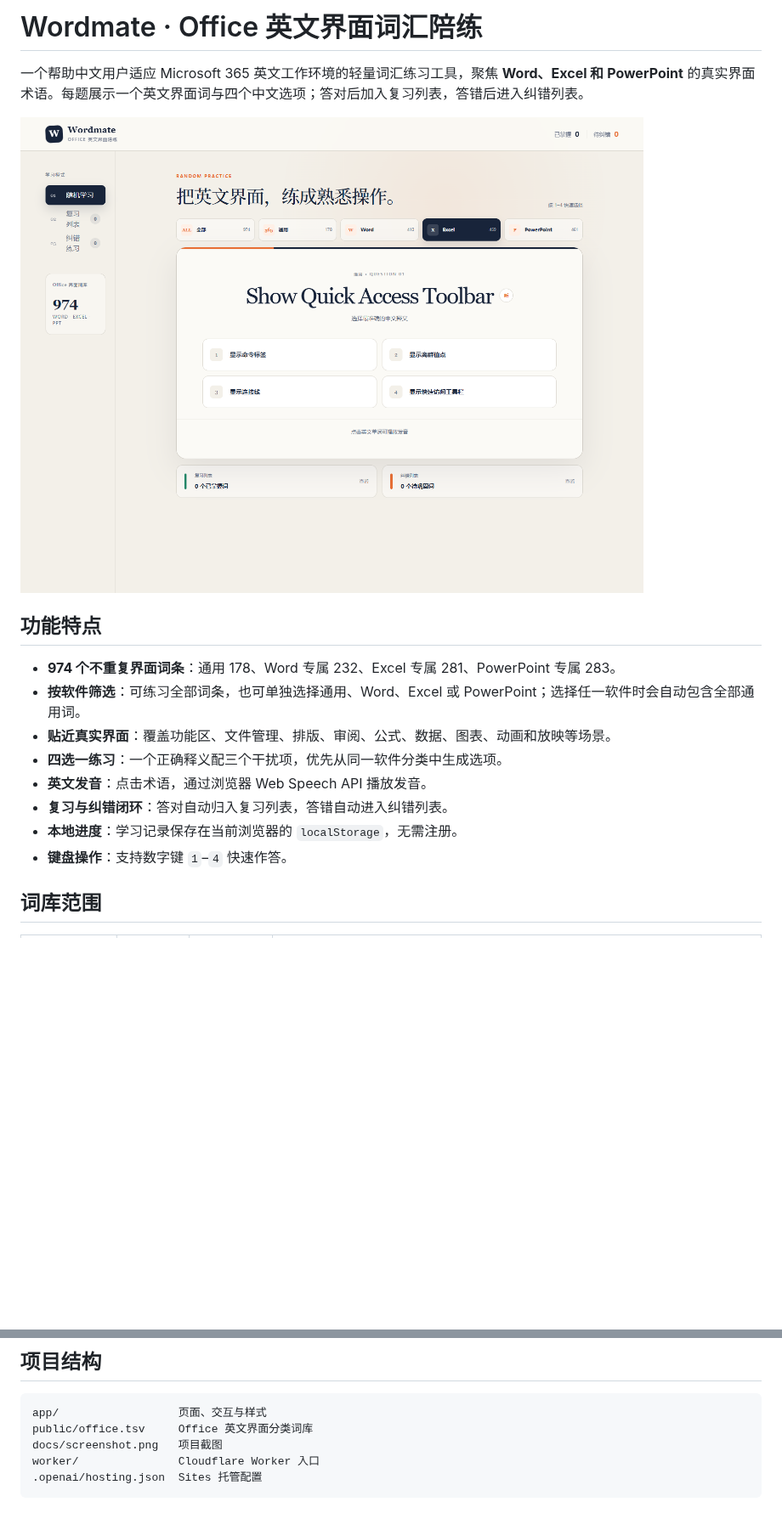
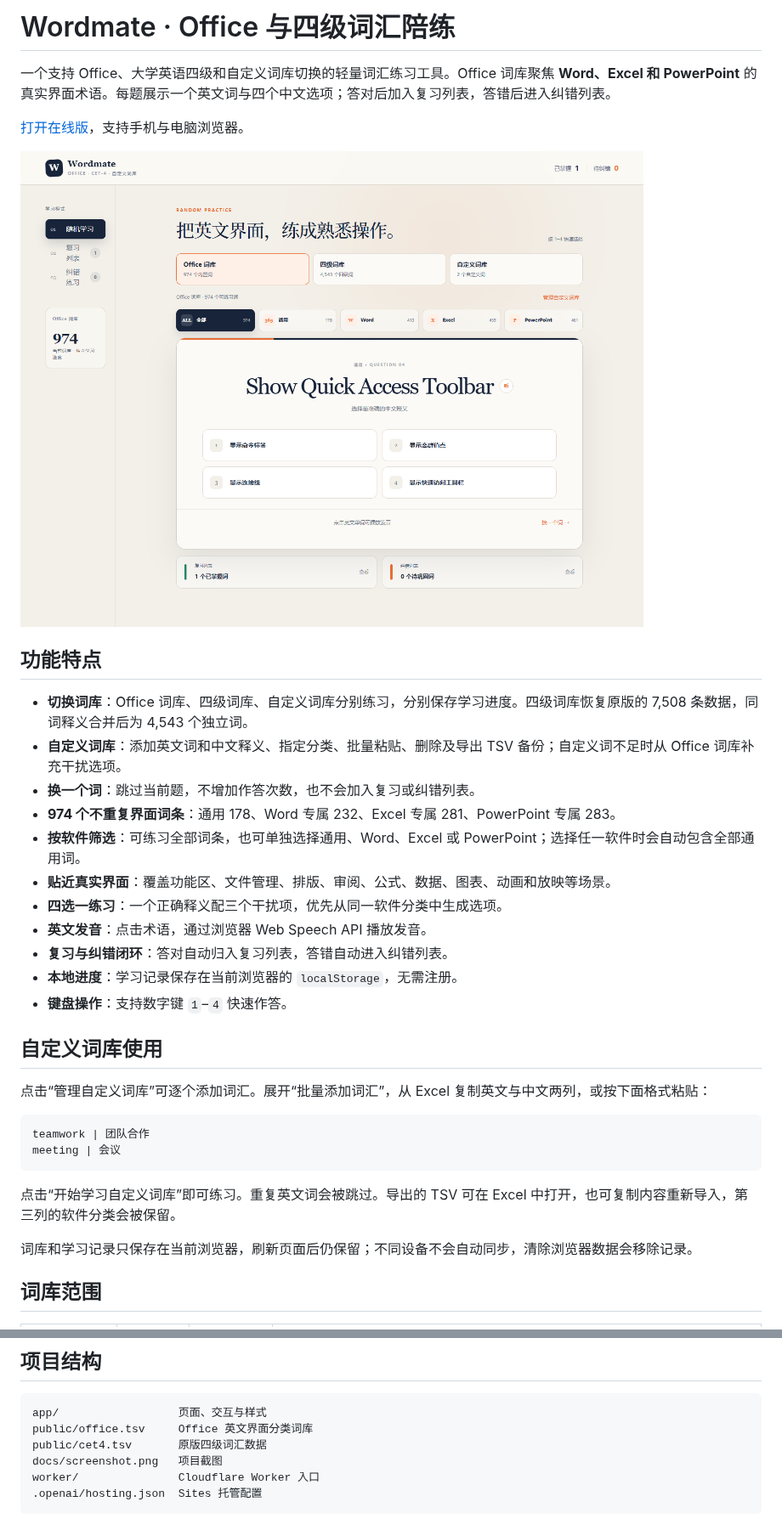
Before and after one commit to risievol2-alt/wordmate-cet4-study, a Markdown page: README.md, 2 parts joined by grey strips. Shown at 85% size. GitHub-like rendering; pictures changed too: docs/screenshot.png; blank space fills up the shorter version.

Commit message:
Add Office, CET-4 and custom vocabulary libraries

````diff
--- a/README.md
+++ b/README.md
@@ -1,11 +1,16 @@
-# Wordmate · Office 英文界面词汇陪练
+# Wordmate · Office 与四级词汇陪练
 
-一个帮助中文用户适应 Microsoft 365 英文工作环境的轻量词汇练习工具，聚焦 **Word、Excel 和 PowerPoint** 的真实界面术语。每题展示一个英文界面词与四个中文选项；答对后加入复习列表，答错后进入纠错列表。
+一个支持 Office、大学英语四级和自定义词库切换的轻量词汇练习工具。Office 词库聚焦 **Word、Excel 和 PowerPoint** 的真实界面术语。每题展示一个英文词与四个中文选项；答对后加入复习列表，答错后进入纠错列表。
+
+[打开在线版](https://wordmate-cet4-study.risievol2.chatgpt.site)，支持手机与电脑浏览器。
 
 ![Wordmate 项目截图](docs/screenshot.png)
 
 ## 功能特点
 
+- **切换词库**：Office 词库、四级词库、自定义词库分别练习，分别保存学习进度。四级词库恢复原版的 7,508 条数据，同词释义合并后为 4,543 个独立词。
+- **自定义词库**：添加英文词和中文释义、指定分类、批量粘贴、删除及导出 TSV 备份；自定义词不足时从 Office 词库补充干扰选项。
+- **换一个词**：跳过当前题，不增加作答次数，也不会加入复习或纠错列表。
 - **974 个不重复界面词条**：通用 178、Word 专属 232、Excel 专属 281、PowerPoint 专属 283。
 - **按软件筛选**：可练习全部词条，也可单独选择通用、Word、Excel 或 PowerPoint；选择任一软件时会自动包含全部通用词。
 - **贴近真实界面**：覆盖功能区、文件管理、排版、审阅、公式、数据、图表、动画和放映等场景。
@@ -14,6 +19,19 @@
 - **复习与纠错闭环**：答对自动归入复习列表，答错自动进入纠错列表。
 - **本地进度**：学习记录保存在当前浏览器的 `localStorage`，无需注册。
 - **键盘操作**：支持数字键 `1`–`4` 快速作答。
+
+## 自定义词库使用
+
+点击“管理自定义词库”可逐个添加词汇。展开“批量添加词汇”，从 Excel 复制英文与中文两列，或按下面格式粘贴：
+
+```text
+teamwork | 团队合作
+meeting | 会议
+```
+
+点击“开始学习自定义词库”即可练习。重复英文词会被跳过。导出的 TSV 可在 Excel 中打开，也可复制内容重新导入，第三列的软件分类会被保留。
+
+词库和学习记录只保存在当前浏览器，刷新页面后仍保留；不同设备不会自动同步，清除浏览器数据会移除记录。
 
 ## 词库范围
 
@@ -63,6 +81,7 @@ npm run start
 ```text
 app/                  页面、交互与样式
 public/office.tsv     Office 英文界面分类词库
+public/cet4.tsv       原版四级词汇数据
 docs/screenshot.png   项目截图
 worker/               Cloudflare Worker 入口
 .openai/hosting.json  Sites 托管配置
````
Also changed, not shown: 6 other files.
